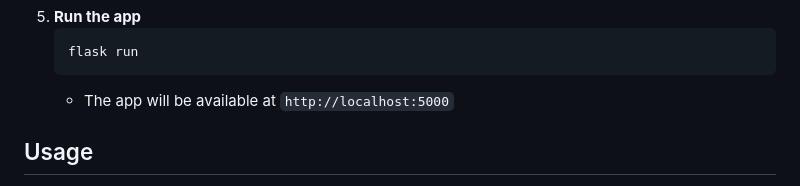
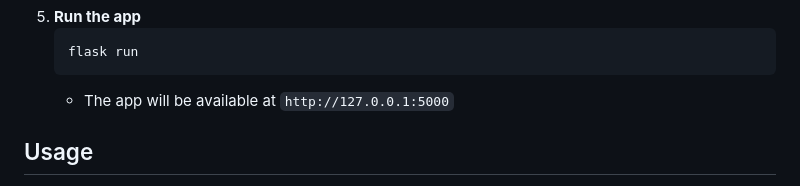
Before and after one commit to MichaelWaruiru/document-analyzer, a Markdown page: README.md, the part around the change. GitHub-like rendering.

````diff
--- a/README.md
+++ b/README.md
@@ -113,7 +113,7 @@ Document Analyzer is a Flask-based web application that allows users to upload l
    ```bash
    flask run
    ```
-   - The app will be available at `http://localhost:5000`
+   - The app will be available at `http://127.0.0.1:5000`
 
 ## Usage
 
````
